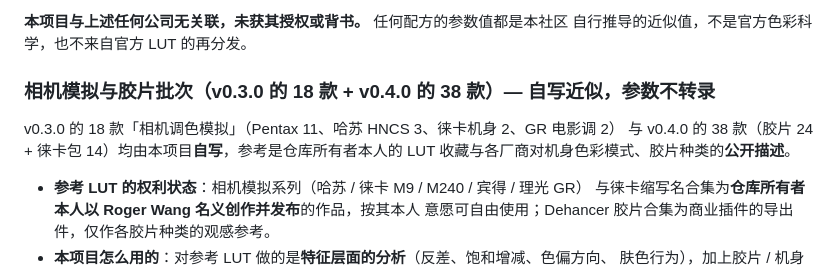
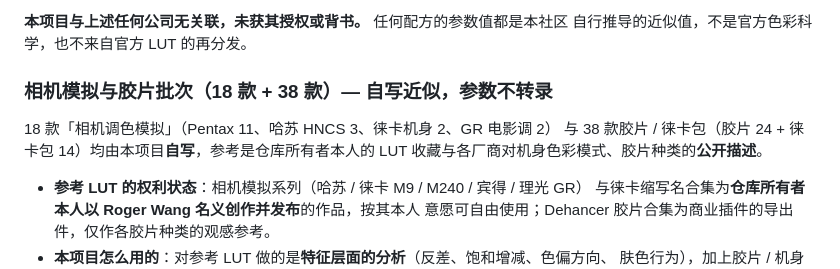
Before and after one commit to HairuoLiu/sony-sooc-recipes, a Markdown page: NOTICE.md, the part around the change. Drawn GitHub-style.

```diff
--- a/NOTICE.md
+++ b/NOTICE.md
@@ -84,10 +84,10 @@ Panasonic、Olympus、Agfa、Ilford、Cinestill、Polaroid、Instax 等，均为
 **本项目与上述任何公司无关联，未获其授权或背书。** 任何配方的参数值都是本社区
 自行推导的近似值，不是官方色彩科学，也不来自官方 LUT 的再分发。
 
-### 相机模拟与胶片批次（v0.3.0 的 18 款 + v0.4.0 的 38 款）— 自写近似，参数不转录
+### 相机模拟与胶片批次（18 款 + 38 款）— 自写近似，参数不转录
 
-v0.3.0 的 18 款「相机调色模拟」（Pentax 11、哈苏 HNCS 3、徕卡机身 2、GR 电影调 2）
-与 v0.4.0 的 38 款（胶片 24 + 徕卡包 14）均由本项目**自写**，参考是仓库所有者本人的
+18 款「相机调色模拟」（Pentax 11、哈苏 HNCS 3、徕卡机身 2、GR 电影调 2）
+与 38 款胶片 / 徕卡包（胶片 24 + 徕卡包 14）均由本项目**自写**，参考是仓库所有者本人的
 LUT 收藏与各厂商对机身色彩模式、胶片种类的**公开描述**。
 
 - **参考 LUT 的权利状态**：相机模拟系列（哈苏 / 徕卡 M9 / M240 / 宾得 / 理光 GR）
```
Also changed, not shown: CHANGELOG.md (+11 -8 lines), docs/MAPPING-RECIPES.md (+2 -2 lines).
